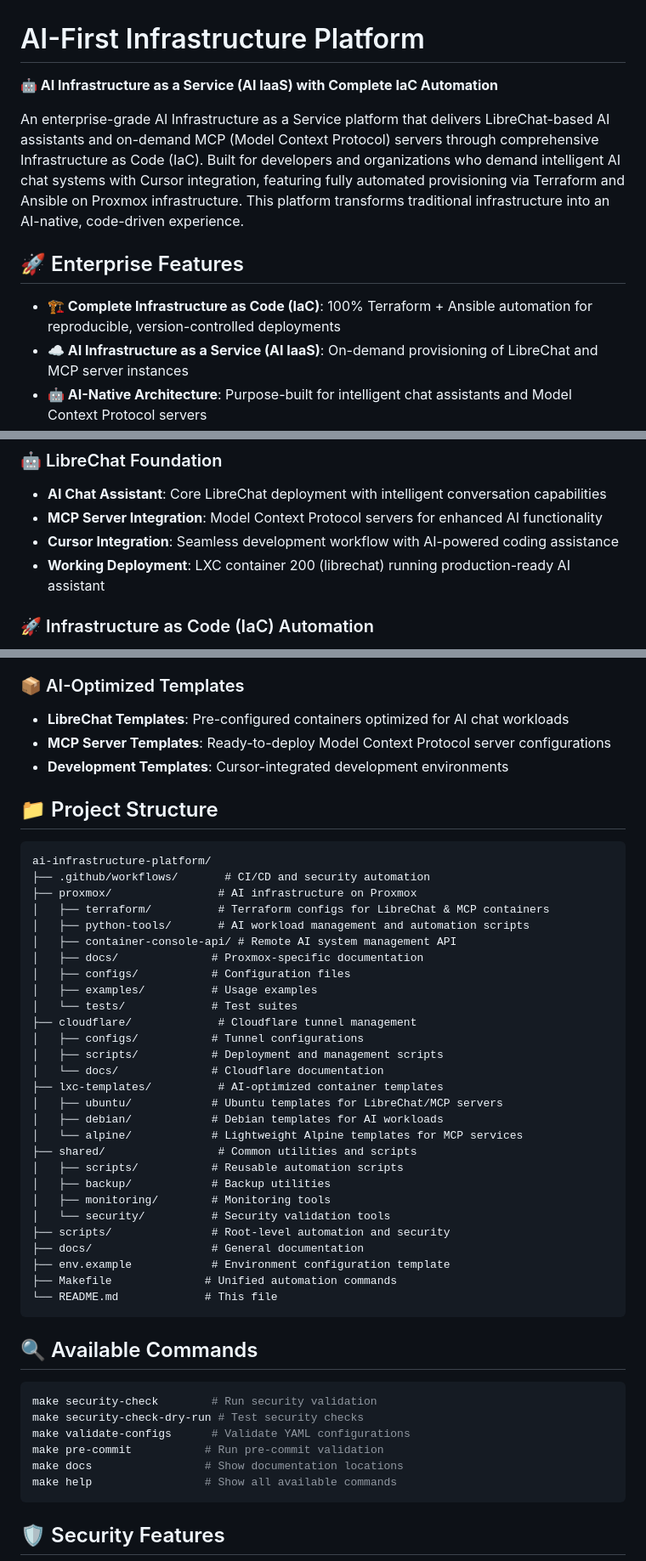
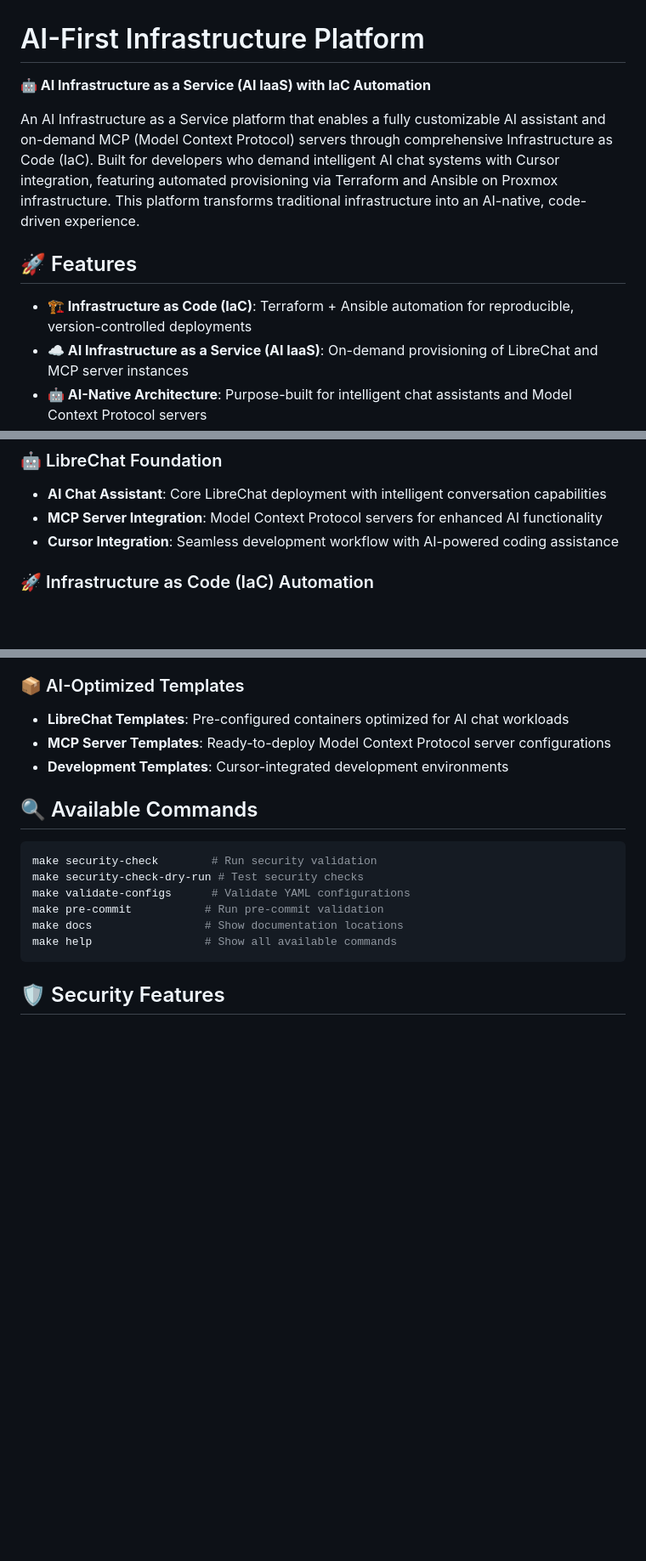
Before and after one commit to edwardhallam/lumadeploy-ai-infrastructure, a Markdown page: README.md, 3 parts joined by grey strips. Shown: that part at 85% size. Drawn GitHub-style; blank space fills up the shorter version.

````diff
--- a/README.md
+++ b/README.md
@@ -1,12 +1,12 @@
 # AI-First Infrastructure Platform
 
-**🤖 AI Infrastructure as a Service (AI IaaS) with Complete IaC Automation**
+**🤖 AI Infrastructure as a Service (AI IaaS) with IaC Automation**
 
-An enterprise-grade AI Infrastructure as a Service platform that delivers LibreChat-based AI assistants and on-demand MCP (Model Context Protocol) servers through comprehensive Infrastructure as Code (IaC). Built for developers and organizations who demand intelligent AI chat systems with Cursor integration, featuring fully automated provisioning via Terraform and Ansible on Proxmox infrastructure. This platform transforms traditional infrastructure into an AI-native, code-driven experience.
+An AI Infrastructure as a Service platform that enables a fully customizable AI assistant and on-demand MCP (Model Context Protocol) servers through comprehensive Infrastructure as Code (IaC). Built for developers who demand intelligent AI chat systems with Cursor integration, featuring automated provisioning via Terraform and Ansible on Proxmox infrastructure. This platform transforms traditional infrastructure into an AI-native, code-driven experience.
 
-## 🚀 Enterprise Features
+## 🚀 Features
 
-- **🏗️ Complete Infrastructure as Code (IaC)**: 100% Terraform + Ansible automation for reproducible, version-controlled deployments
+- **🏗️ Infrastructure as Code (IaC)**: Terraform + Ansible automation for reproducible, version-controlled deployments
 - **☁️ AI Infrastructure as a Service (AI IaaS)**: On-demand provisioning of LibreChat and MCP server instances
 - **🤖 AI-Native Architecture**: Purpose-built for intelligent chat assistants and Model Context Protocol servers
 - **⚡ Declarative Provisioning**: Code-driven infrastructure with GitOps workflows
@@ -63,7 +63,6 @@ make help
 - **AI Chat Assistant**: Core LibreChat deployment with intelligent conversation capabilities
 - **MCP Server Integration**: Model Context Protocol servers for enhanced AI functionality
 - **Cursor Integration**: Seamless development workflow with AI-powered coding assistance
-- **Working Deployment**: LXC container 200 (librechat) running production-ready AI assistant
 
 ### 🚀 Infrastructure as Code (IaC) Automation
 - **Terraform Provisioning**: Declarative LXC container infrastructure for AI workloads with state management
@@ -82,38 +81,6 @@ make help
 - **MCP Server Templates**: Ready-to-deploy Model Context Protocol server configurations
 - **Development Templates**: Cursor-integrated development environments
 
-## 📁 Project Structure
-
-```
-ai-infrastructure-platform/
-├── .github/workflows/       # CI/CD and security automation
-├── proxmox/                # AI infrastructure on Proxmox
-│   ├── terraform/          # Terraform configs for LibreChat & MCP containers
-│   ├── python-tools/       # AI workload management and automation scripts
-│   ├── container-console-api/ # Remote AI system management API
-│   ├── docs/              # Proxmox-specific documentation
-│   ├── configs/           # Configuration files
-│   ├── examples/          # Usage examples
-│   └── tests/             # Test suites
-├── cloudflare/             # Cloudflare tunnel management
-│   ├── configs/           # Tunnel configurations
-│   ├── scripts/           # Deployment and management scripts
-│   └── docs/              # Cloudflare documentation
-├── lxc-templates/          # AI-optimized container templates
-│   ├── ubuntu/            # Ubuntu templates for LibreChat/MCP servers
-│   ├── debian/            # Debian templates for AI workloads
-│   └── alpine/            # Lightweight Alpine templates for MCP services
-├── shared/                 # Common utilities and scripts
-│   ├── scripts/           # Reusable automation scripts
-│   ├── backup/            # Backup utilities
-│   ├── monitoring/        # Monitoring tools
-│   └── security/          # Security validation tools
-├── scripts/               # Root-level automation and security
-├── docs/                  # General documentation
-├── env.example            # Environment configuration template
-├── Makefile              # Unified automation commands
-└── README.md             # This file
-```
 
 ## 🔍 Available Commands
 
````
Also changed, not shown: other parts of README.md (+1 -18 lines).
